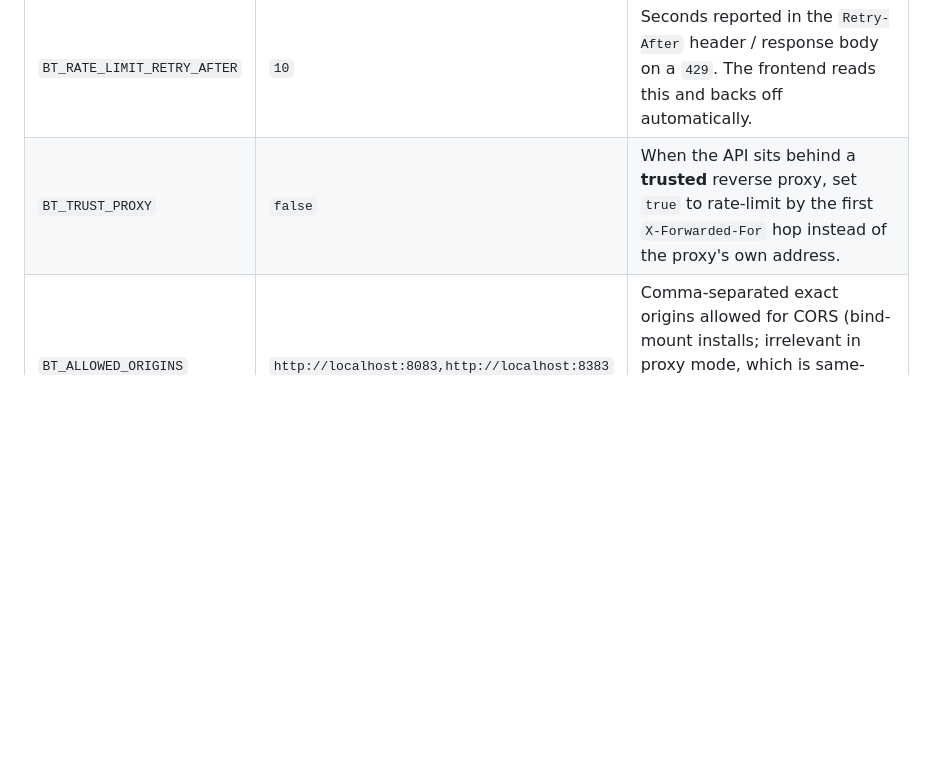
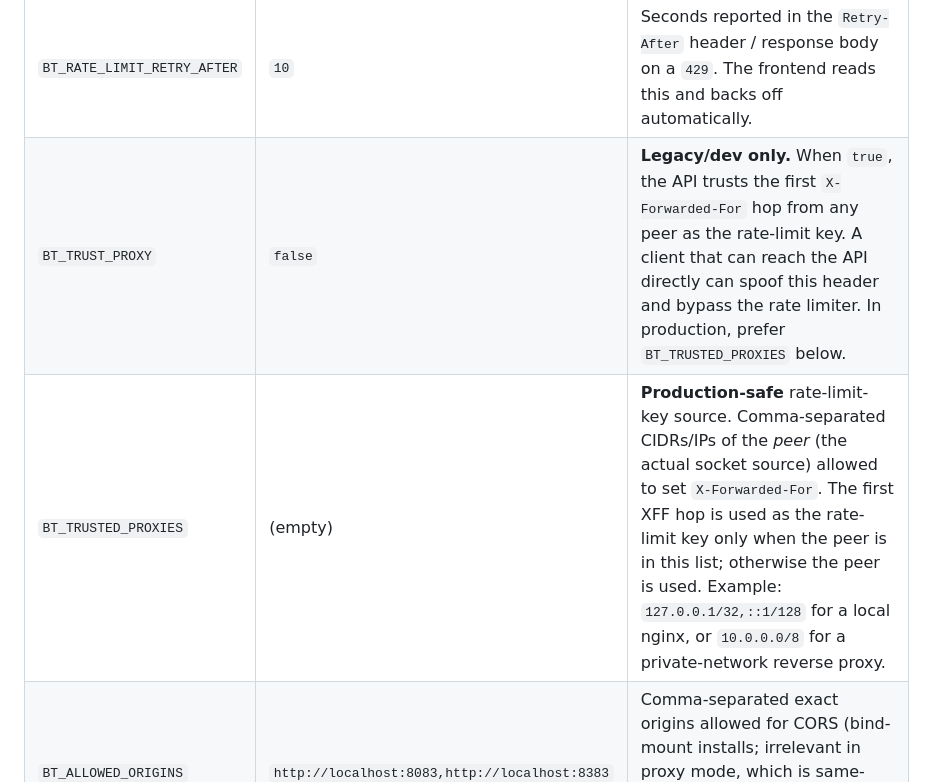
Before and after one commit to felixapel/CWA-eBook-Translate-Plugin, a Markdown page: README.md, the part around the change. Rendered like a GitHub page; blank space fills up the shorter version.

Commit message:
docs: clarify BT_TRUST_PROXY is dev-only; document BT_TRUSTED_PROXIES

```diff
--- a/README.md
+++ b/README.md
@@ -191,7 +191,8 @@ Environment variables for the `book-translator` container:
 | `BT_MAX_CONTENT_LENGTH` | `2097152` (2 MB) | Hard cap on the request body (the WSGI-level backstop). Per-field caps (`BT_MAX_BATCH_PARAGRAPHS`, `BT_MAX_PARAGRAPH_CHARS`) check the parsed content; this cap rejects oversize bodies before parsing. Lower it for untrusted networks, raise it for very long paragraphs. |
 | `BT_RATE_LIMIT_PER_MINUTE` | `120` | Max requests per client IP per 60s window before the API returns `429`. |
 | `BT_RATE_LIMIT_RETRY_AFTER` | `10` | Seconds reported in the `Retry-After` header / response body on a `429`. The frontend reads this and backs off automatically. |
-| `BT_TRUST_PROXY` | `false` | When the API sits behind a **trusted** reverse proxy, set `true` to rate-limit by the first `X-Forwarded-For` hop instead of the proxy's own address. |
+| `BT_TRUST_PROXY` | `false` | **Legacy/dev only.** When `true`, the API trusts the first `X-Forwarded-For` hop from any peer as the rate-limit key. A client that can reach the API directly can spoof this header and bypass the rate limiter. In production, prefer `BT_TRUSTED_PROXIES` below. |
+| `BT_TRUSTED_PROXIES` | (empty) | **Production-safe** rate-limit-key source. Comma-separated CIDRs/IPs of the *peer* (the actual socket source) allowed to set `X-Forwarded-For`. The first XFF hop is used as the rate-limit key only when the peer is in this list; otherwise the peer is used. Example: `127.0.0.1/32,::1/128` for a local nginx, or `10.0.0.0/8` for a private-network reverse proxy. |
 | `BT_ALLOWED_ORIGINS` | `http://localhost:8083,http://localhost:8383` | Comma-separated exact origins allowed for CORS (bind-mount installs; irrelevant in proxy mode, which is same-origin). Add your public reader URL here, e.g. `https://books.example.com`. |
 | `BT_ALLOW_PRIVATE_LAN` | `true` | Additionally allow localhost/RFC1918 origins (`10.*`, `192.168.*`, `172.16-31.*`) on any port — the common self-hosted case. Set `false` to allow only `BT_ALLOWED_ORIGINS`. |
 | `BT_CACHE_MAX_ENTRIES` | `0` | Optional hard cap on cached translations (`0` = unlimited). When exceeded, the oldest entries are evicted. |
```
